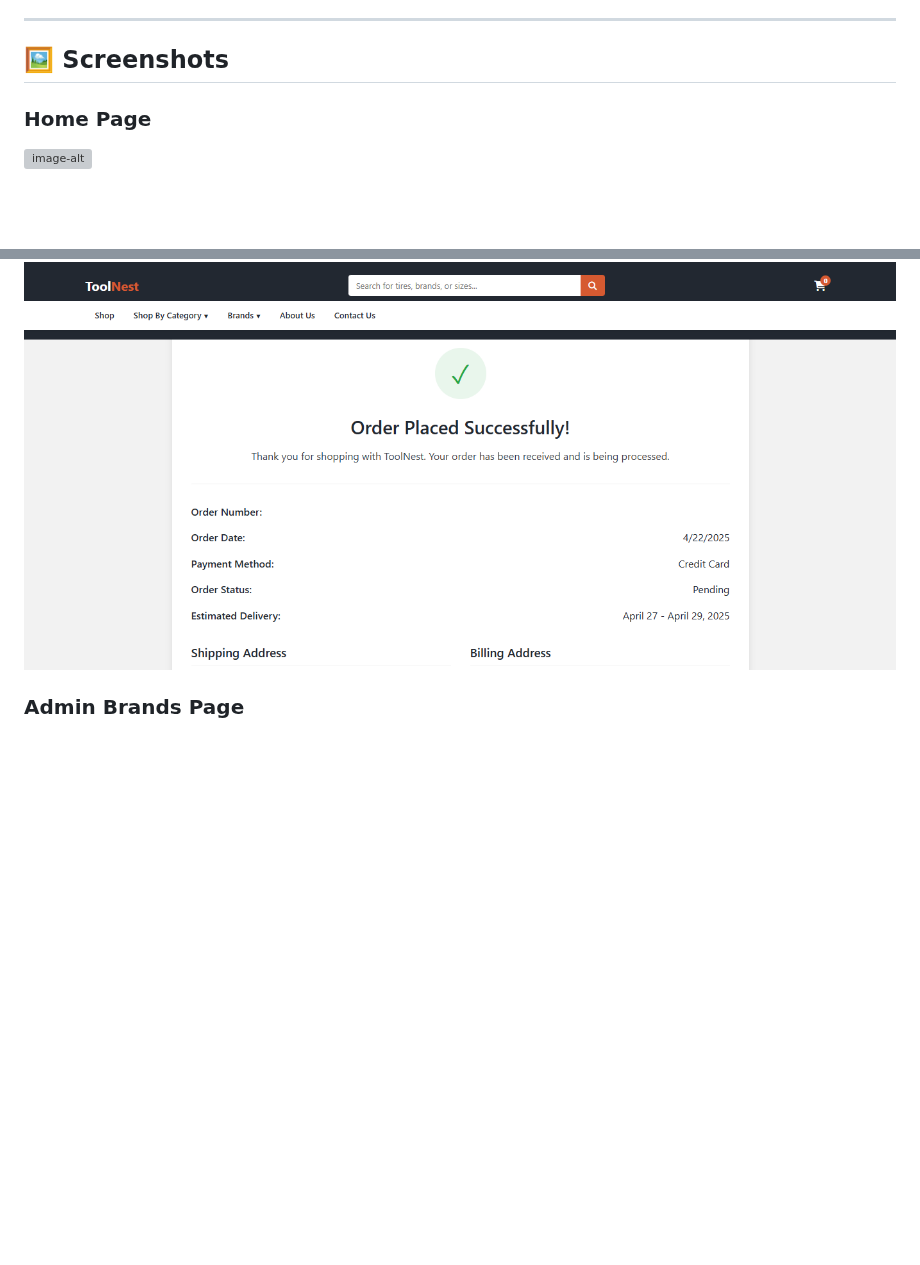
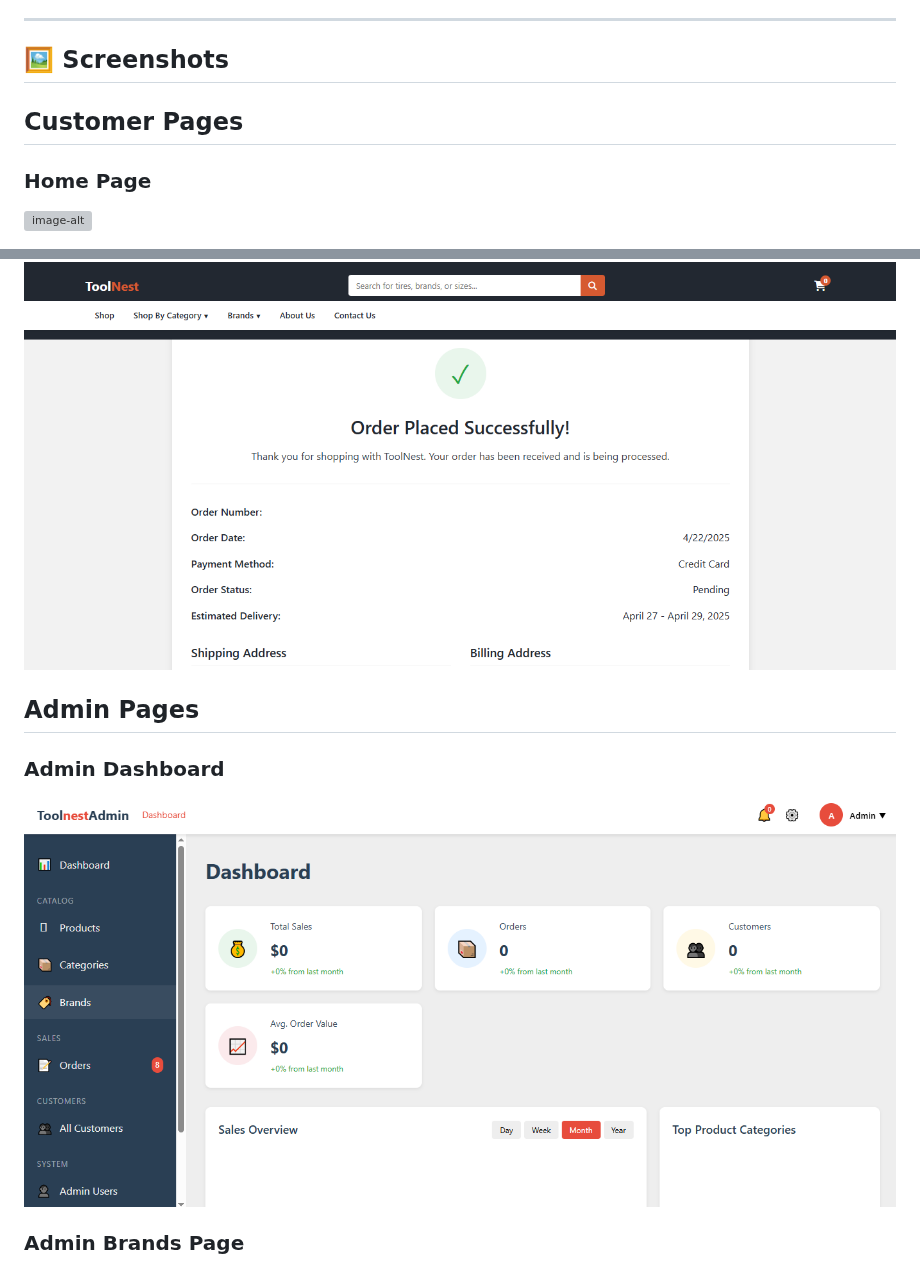
Before and after one commit to AchiniPramo/ToolNest_Hardware, a Markdown page: README.md, 2 parts joined by grey strips. GitHub-like rendering; blank space fills up the shorter version; grey boxes are pictures that could not be loaded.

```diff
--- a/README.md
+++ b/README.md
@@ -20,6 +20,8 @@
 ---
 
 ## 🖼️ Screenshots
+  ## Customer Pages
+
 ### **Home Page**
 ![image-alt](https://github.com/AchiniPramo/ToolNest_Hardware/blob/a82f34a0cd94867d0cd6b8f049ffc0d29b64dfe2/home.PNG)
 
@@ -48,6 +50,11 @@
 ![image-alt](https://github.com/AchiniPramo/ToolNest_Hardware/blob/ea365cb67ebd77cae65cbd46995bc5db1b0b1f6f/OrderSummary.PNG)
 
 
+## **Admin Pages**
+
+### **Admin Dashboard**
+![image-alt](https://github.com/AchiniPramo/ToolNest_Hardware/blob/f97831d21667ae7663b2d7b892d571f0c4e5cdd9/Admin-dashboard.PNG)
+
 ### **Admin Brands Page**
 ![image-alt](https://github.com/AchiniPramo/ToolNest_Hardware/blob/6100e04c04eaf520e5873ad20cd512a8d0f62751/admin-brandPNG.PNG)
 
```
Also changed, not shown: other parts of README.md (+3 -0 lines).
